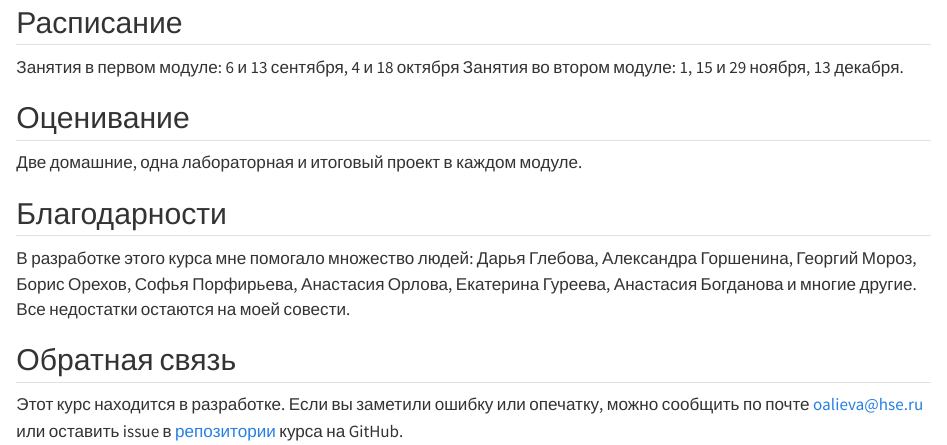
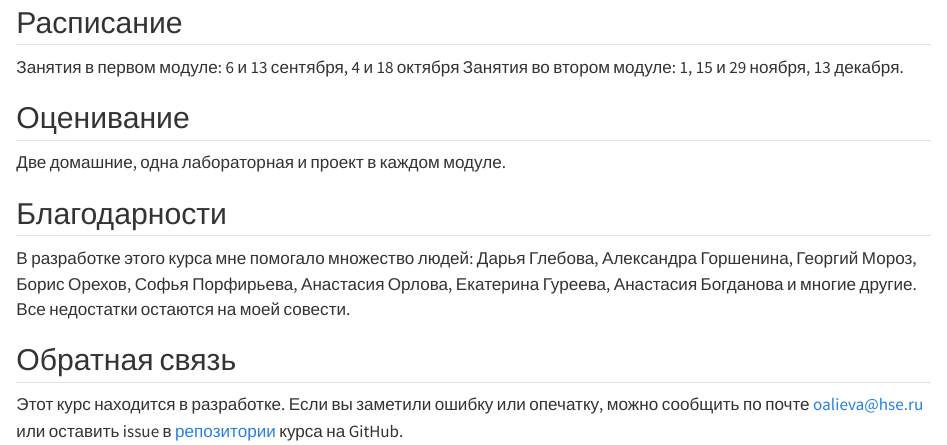
Before and after one commit to locusclassicus/philology_2025, a Quarto document (book/index.qmd): the page in a window 1100 px wide, from 580 px down. Rendered offline with R 4.5, knitr and Pandoc in place of Quarto, with nearby package versions.

Commit message:
index minor upd

```diff
--- a/book/index.qmd
+++ b/book/index.qmd
@@ -29,7 +29,7 @@
 
 ## Оценивание
 
-Две домашние, одна лабораторная и итоговый проект в каждом модуле.
+Две домашние, одна лабораторная и проект в каждом модуле.
 
 ## Благодарности
 
```
Also changed, not shown: docs/search.json, 1 other file.
